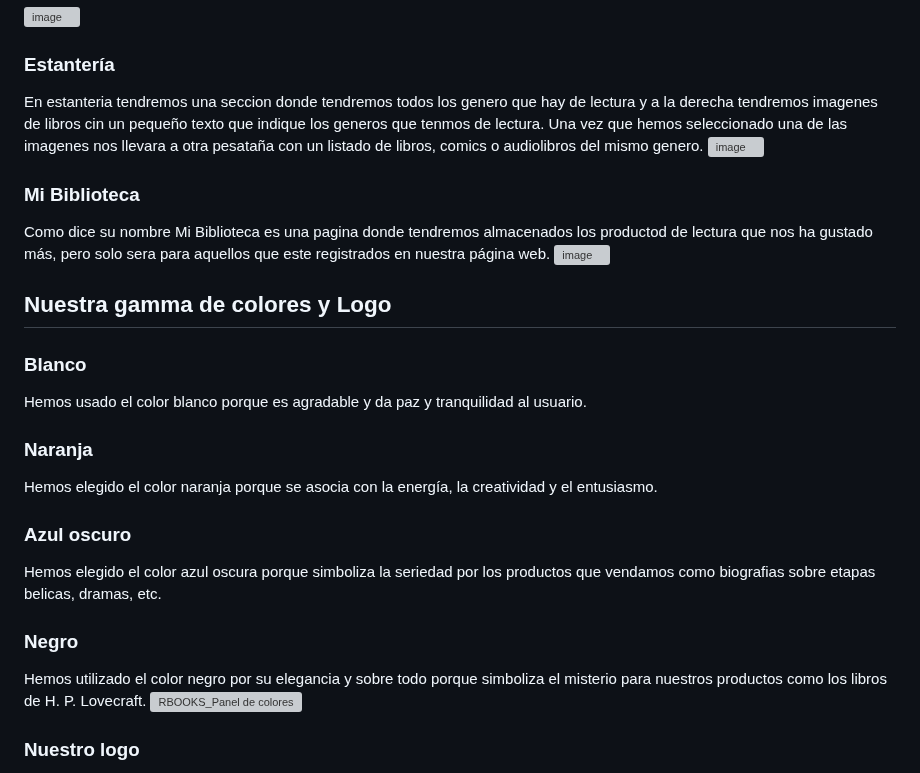
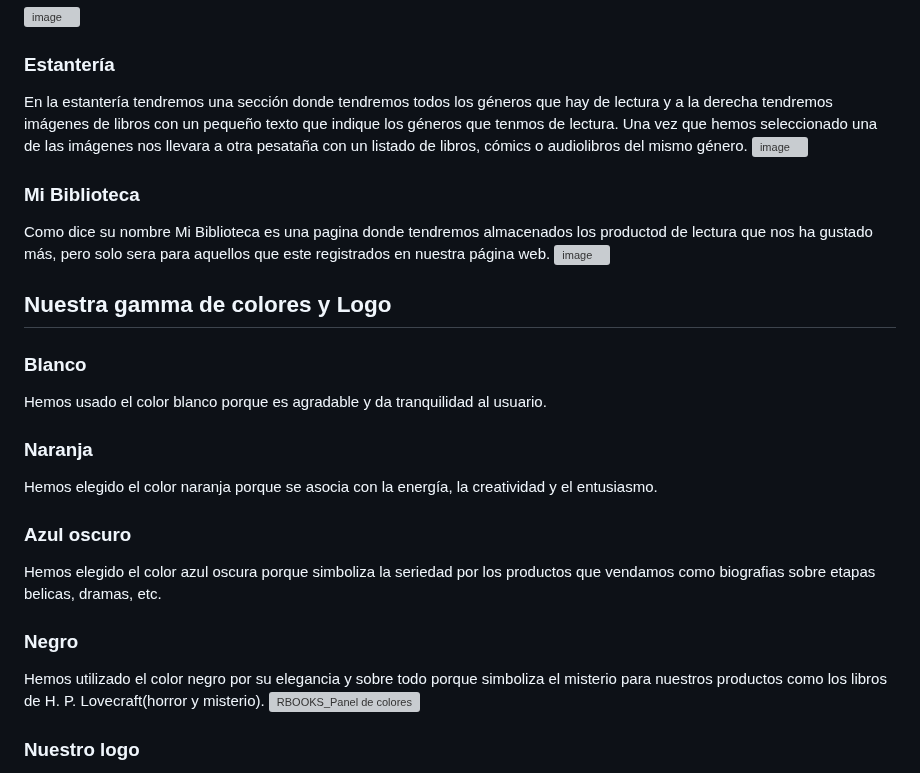
Before and after one commit to Trinidad666/Proyecto-RBooks, a Markdown page: Intriducción.md, the part around the change. Rendered like a GitHub page; grey boxes are pictures that could not be loaded.

```diff
--- a/Intriducción.md
+++ b/Intriducción.md
@@ -26,7 +26,7 @@ En los apartados de libros, cómics y audiolibros tendremos una lista de nuestrs
 ![image](https://github.com/user-attachments/assets/5843927e-bd5c-4371-bea1-a17e168c8c1a)
 
 ### Estantería
-En estanteria tendremos una seccion donde tendremos todos los genero que hay de lectura y a la derecha tendremos imagenes de libros cin un pequeño texto que indique los generos que tenmos de lectura. Una vez que hemos seleccionado una de las imagenes nos llevara a otra pesataña con un listado de libros, comics o audiolibros del mismo genero.
+En la estantería tendremos una sección donde tendremos todos los géneros que hay de lectura y a la derecha tendremos imágenes de libros con un pequeño texto que indique los géneros que tenmos de lectura. Una vez que hemos seleccionado una de las imágenes nos llevara a otra pesataña con un listado de libros, cómics o audiolibros del mismo género.
 ![image](https://github.com/user-attachments/assets/98c872c3-0395-461c-a091-3221a877ee6e)
 
 ### Mi Biblioteca
@@ -36,7 +36,7 @@ Como dice su nombre Mi Biblioteca es una pagina donde tendremos almacenados los
 
 ## Nuestra gamma de colores y Logo
 ### Blanco
-Hemos usado el color blanco porque es agradable y da paz y tranquilidad al usuario.
+Hemos usado el color blanco porque es agradable y da tranquilidad al usuario.
 
 ### Naranja
 Hemos elegido el color naranja porque se asocia con la energía, la creatividad y el entusiasmo.
@@ -45,7 +45,7 @@ Hemos elegido el color naranja porque se asocia con la energía, la creatividad
 Hemos elegido el color azul oscura porque simboliza la seriedad por los productos que vendamos como biografias sobre etapas belicas, dramas, etc.
 
 ### Negro
-Hemos utilizado el color negro por su elegancia y sobre todo porque simboliza el misterio para nuestros productos como los libros de H. P. Lovecraft.
+Hemos utilizado el color negro por su elegancia y sobre todo porque simboliza el misterio para nuestros productos como los libros de H. P. Lovecraft(horror y misterio).
 ![RBOOKS_Panel de colores](https://github.com/user-attachments/assets/31e1feab-92b2-4ff0-867c-8120417f4c86)
 
 
```
